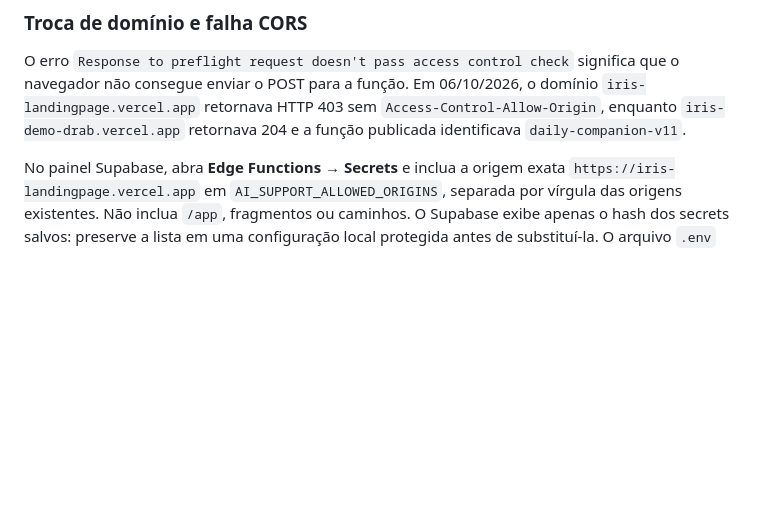
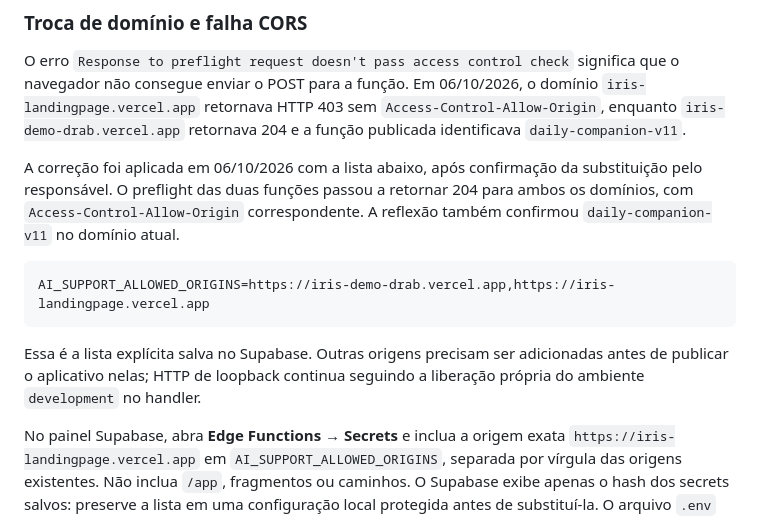
Before and after one commit to Josef-per/iris, a Markdown page: docs/deploy_vercel.md, the part around the change. Drawn GitHub-style; blank space fills up the shorter version.

Commit message:
docs(deploy): registrar correção do CORS no Supabase

````diff
--- a/docs/deploy_vercel.md
+++ b/docs/deploy_vercel.md
@@ -108,6 +108,19 @@ significa que o navegador não consegue enviar o POST para a função. Em
 `Access-Control-Allow-Origin`, enquanto `iris-demo-drab.vercel.app` retornava
 204 e a função publicada identificava `daily-companion-v11`.
 
+A correção foi aplicada em 06/10/2026 com a lista abaixo, após confirmação da
+substituição pelo responsável. O preflight das duas funções passou a retornar
+204 para ambos os domínios, com `Access-Control-Allow-Origin` correspondente.
+A reflexão também confirmou `daily-companion-v11` no domínio atual.
+
+```dotenv
+AI_SUPPORT_ALLOWED_ORIGINS=https://iris-demo-drab.vercel.app,https://iris-landingpage.vercel.app
+```
+
+Essa é a lista explícita salva no Supabase. Outras origens precisam ser
+adicionadas antes de publicar o aplicativo nelas; HTTP de loopback continua
+seguindo a liberação própria do ambiente `development` no handler.
+
 No painel Supabase, abra **Edge Functions → Secrets** e inclua a origem exata
 `https://iris-landingpage.vercel.app` em `AI_SUPPORT_ALLOWED_ORIGINS`, separada
 por vírgula das origens existentes. Não inclua `/app`, fragmentos ou caminhos.
````
